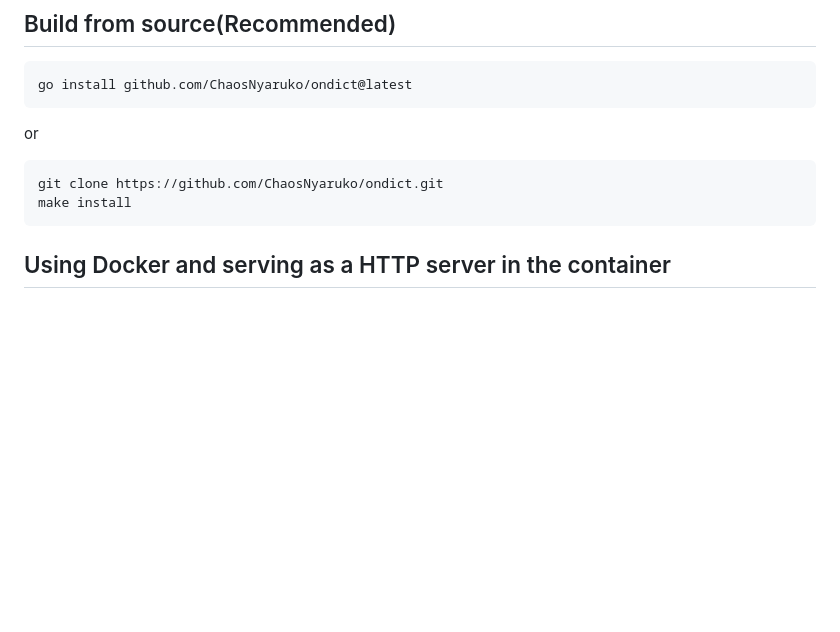
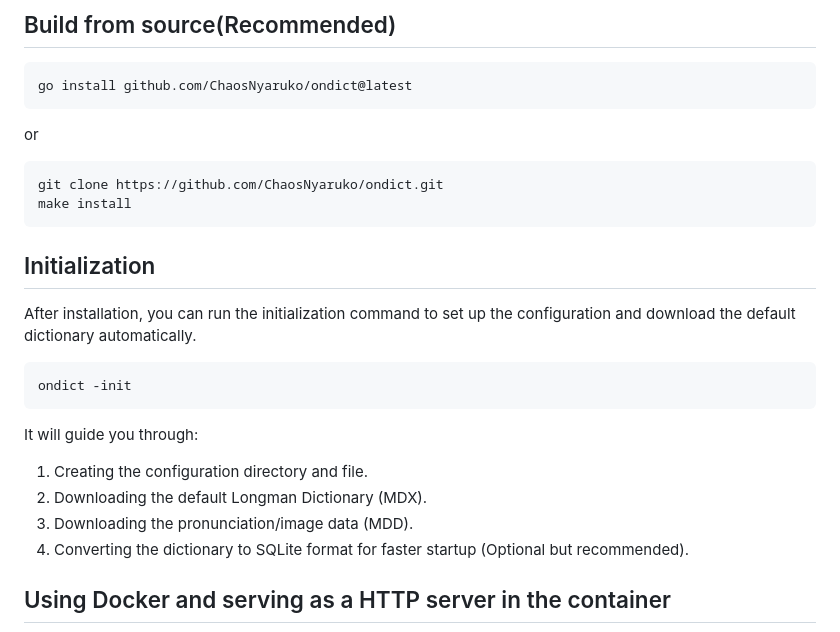
Before and after one commit to ChaosNyaruko/ondict, a Markdown page: README.md, the part around the change. Drawn GitHub-style; blank space fills up the shorter version.

````diff
--- a/README.md
+++ b/README.md
@@ -77,6 +77,18 @@ or
 git clone https://github.com/ChaosNyaruko/ondict.git
 make install
 ```
+
+## Initialization
+After installation, you can run the initialization command to set up the configuration and download the default dictionary automatically.
+```console
+ondict -init
+```
+It will guide you through:
+1. Creating the configuration directory and file.
+2. Downloading the default Longman Dictionary (MDX).
+3. Downloading the pronunciation/image data (MDD).
+4. Converting the dictionary to SQLite format for faster startup (Optional but recommended).
+
 ## Using Docker and serving as a HTTP server in the container
 For your convenience, the config directory in the container is remapped/mounted to your host config directory, so all generated content(such as query history) will be dumped into this directory. No other pollution.
 ### Local
````
Also changed, not shown: README_zh.md (+14 -0 lines).
